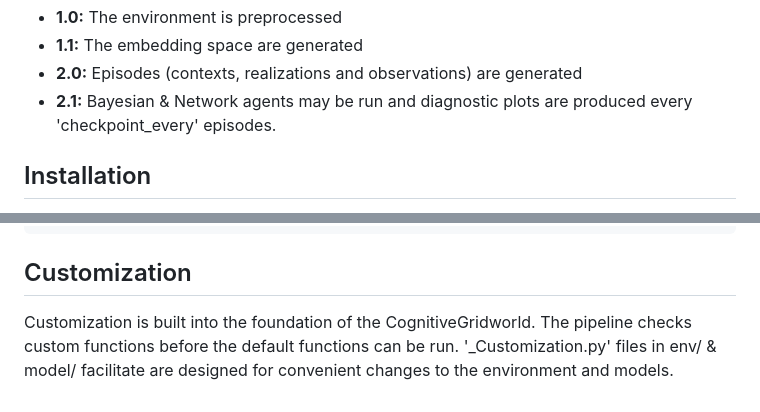
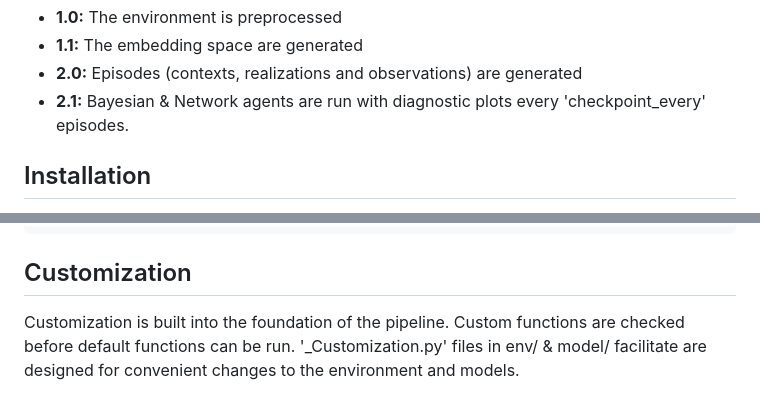
Before and after one commit to johnschwarcz/CognitiveGridworld, a Markdown page: README.md, 2 parts joined by grey strips. Rendered like a GitHub page.

Commit message:
even more polish!

````diff
--- a/README.md
+++ b/README.md
@@ -17,7 +17,7 @@ The top‑level module `CognitiveGridworld.py` ties everything together.  When y
 - **1.0:** The environment is preprocessed
 - **1.1:** The embedding space are generated
 - **2.0:** Episodes (contexts, realizations and observations) are generated
-- **2.1:** Bayesian & Network agents may be run and diagnostic plots are produced every 'checkpoint_every' episodes.
+- **2.1:** Bayesian & Network agents are run with diagnostic plots every 'checkpoint_every' episodes.
 
 ## Installation
 
@@ -83,4 +83,4 @@ CognitiveGridworld/
 ```
 
 ## Customization
-Customization is built into the foundation of the CognitiveGridworld. The pipeline checks custom functions before the default functions can be run. '_Customization.py' files in env/ & model/ facilitate are designed for convenient changes to the environment and models.
+Customization is built into the foundation of the pipeline. Custom functions are checked before default functions can be run. '_Customization.py' files in env/ & model/ facilitate are designed for convenient changes to the environment and models.
````
